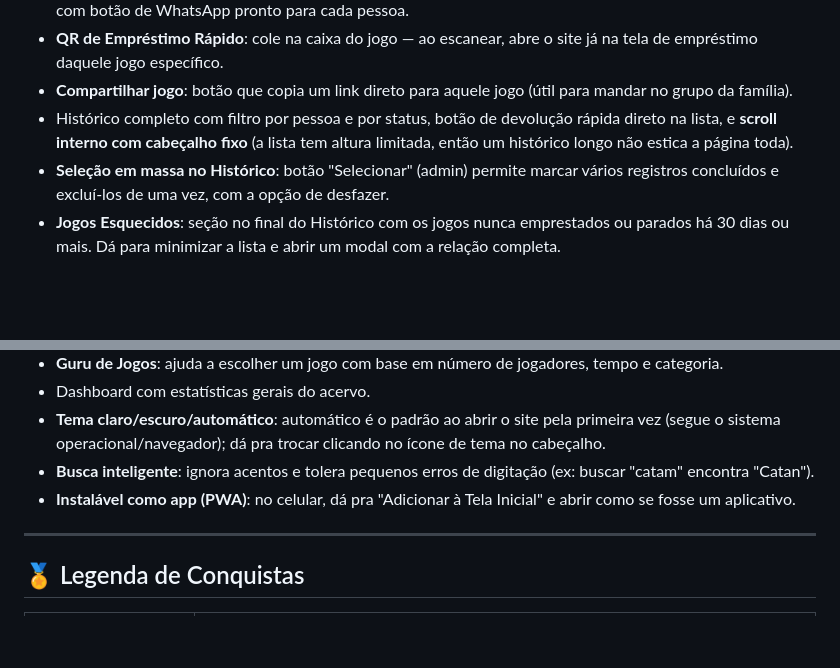
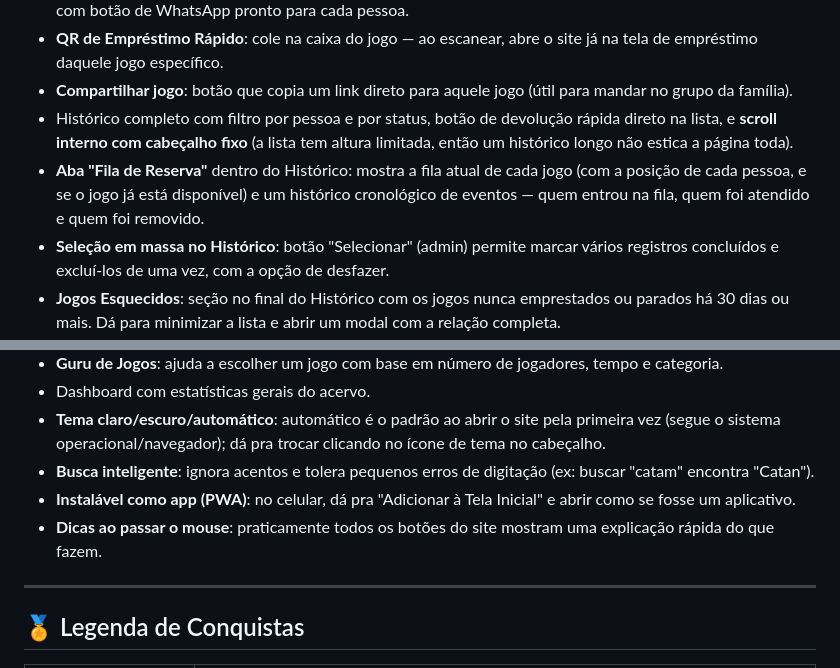
Before and after one commit to gabrielultimatex/Acervo-de-Jogos, a Markdown page: README.md, 2 parts joined by grey strips. GitHub-like rendering; blank space fills up the shorter version.

```diff
--- a/README.md
+++ b/README.md
@@ -55,6 +55,7 @@ Para que as alterações sejam salvas e apareçam em todos os dispositivos da fa
 - **QR de Empréstimo Rápido**: cole na caixa do jogo — ao escanear, abre o site já na tela de empréstimo daquele jogo específico.
 - **Compartilhar jogo**: botão que copia um link direto para aquele jogo (útil para mandar no grupo da família).
 - Histórico completo com filtro por pessoa e por status, botão de devolução rápida direto na lista, e **scroll interno com cabeçalho fixo** (a lista tem altura limitada, então um histórico longo não estica a página toda).
+- **Aba "Fila de Reserva"** dentro do Histórico: mostra a fila atual de cada jogo (com a posição de cada pessoa, e se o jogo já está disponível) e um histórico cronológico de eventos — quem entrou na fila, quem foi atendido e quem foi removido.
 - **Seleção em massa no Histórico**: botão "Selecionar" (admin) permite marcar vários registros concluídos e excluí-los de uma vez, com a opção de desfazer.
 - **Jogos Esquecidos**: seção no final do Histórico com os jogos nunca emprestados ou parados há 30 dias ou mais. Dá para minimizar a lista e abrir um modal com a relação completa.
 - **Lista consolidada por pessoa**: um botão que monta uma única mensagem de WhatsApp com todos os jogos que uma pessoa está com ela no momento (nome, data de retirada e previsão de devolução).
@@ -96,6 +97,7 @@ Para que as alterações sejam salvas e apareçam em todos os dispositivos da fa
 - **Tema claro/escuro/automático**: automático é o padrão ao abrir o site pela primeira vez (segue o sistema operacional/navegador); dá pra trocar clicando no ícone de tema no cabeçalho.
 - **Busca inteligente**: ignora acentos e tolera pequenos erros de digitação (ex: buscar "catam" encontra "Catan").
 - **Instalável como app (PWA)**: no celular, dá pra "Adicionar à Tela Inicial" e abrir como se fosse um aplicativo.
+- **Dicas ao passar o mouse**: praticamente todos os botões do site mostram uma explicação rápida do que fazem.
 
 ---
 
```
